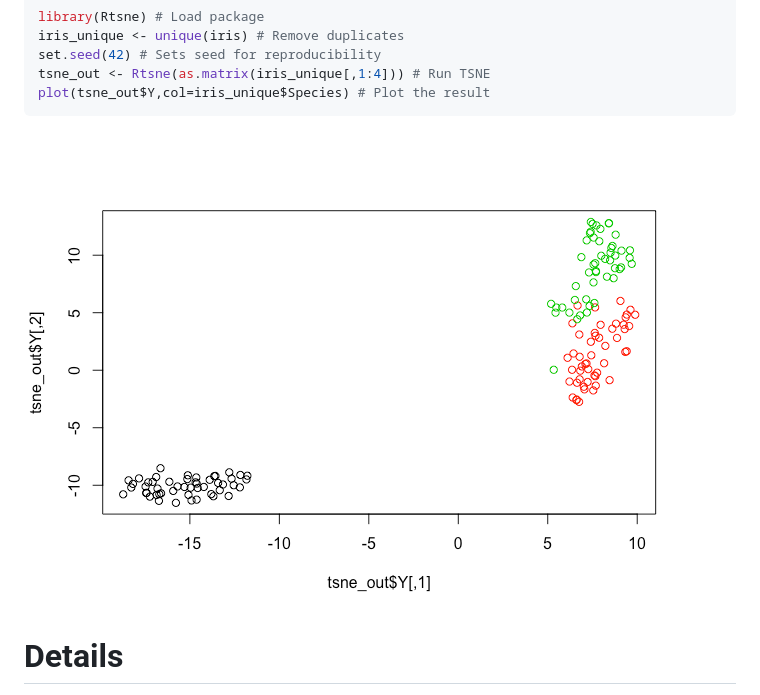
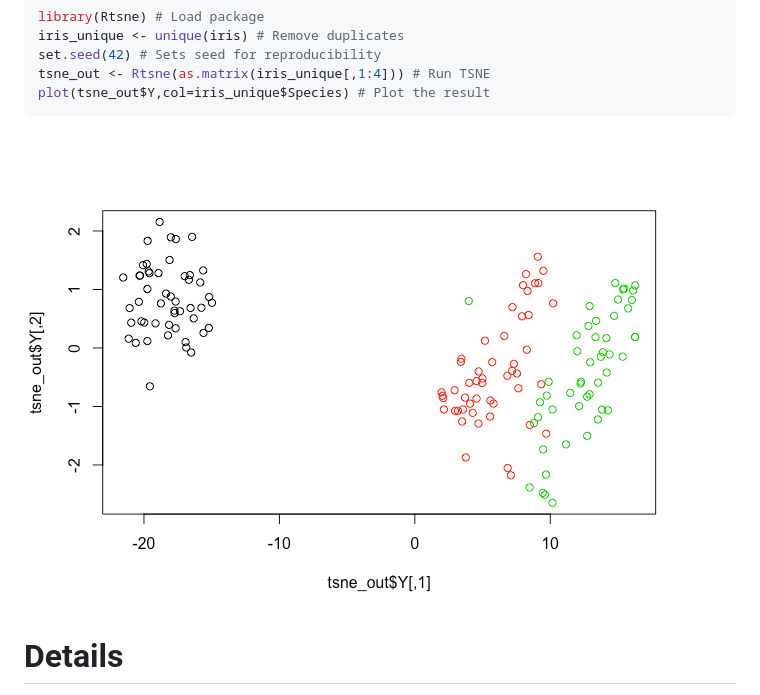
Before and after one commit to jkrijthe/Rtsne, a Markdown page: README.md, the part around the change. Drawn GitHub-style; pictures changed too: README-example-1.png (deleted), tools/example-1.png (added).

Commit message:
Changes the path of the example image in the README file to work better on CRAN.

````diff
--- a/README.md
+++ b/README.md
@@ -33,7 +33,7 @@ tsne_out <- Rtsne(as.matrix(iris_unique[,1:4])) # Run TSNE
 plot(tsne_out$Y,col=iris_unique$Species) # Plot the result
 ```
 
-![](README-example-1.png)
+![](tools/example-1.png)
 
 Details
 =======
````
Also changed, not shown: 1 other file.
